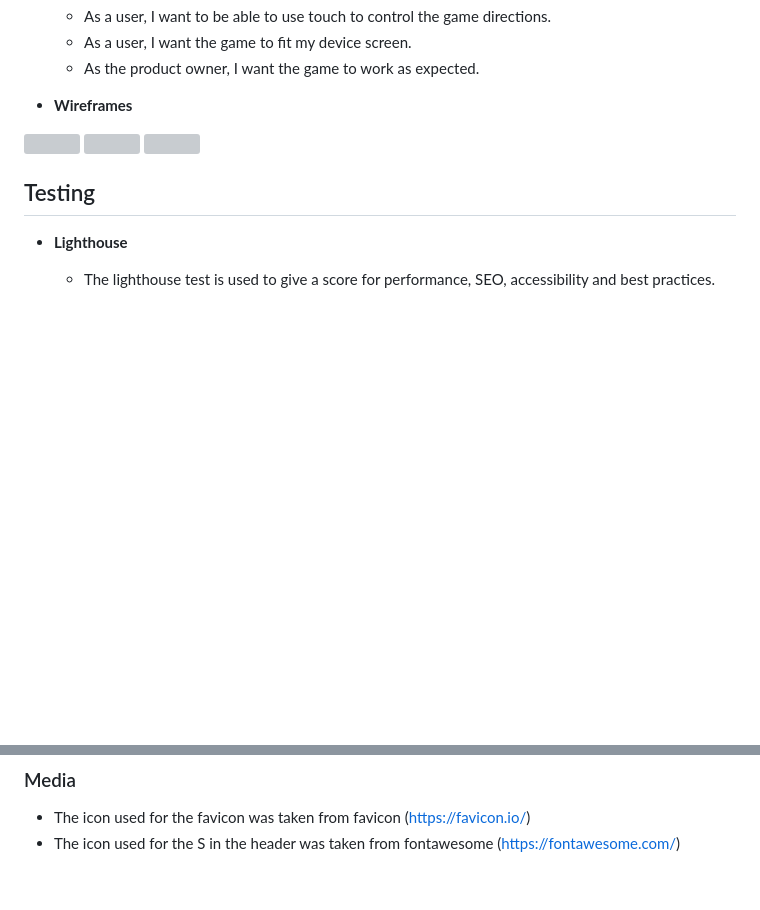
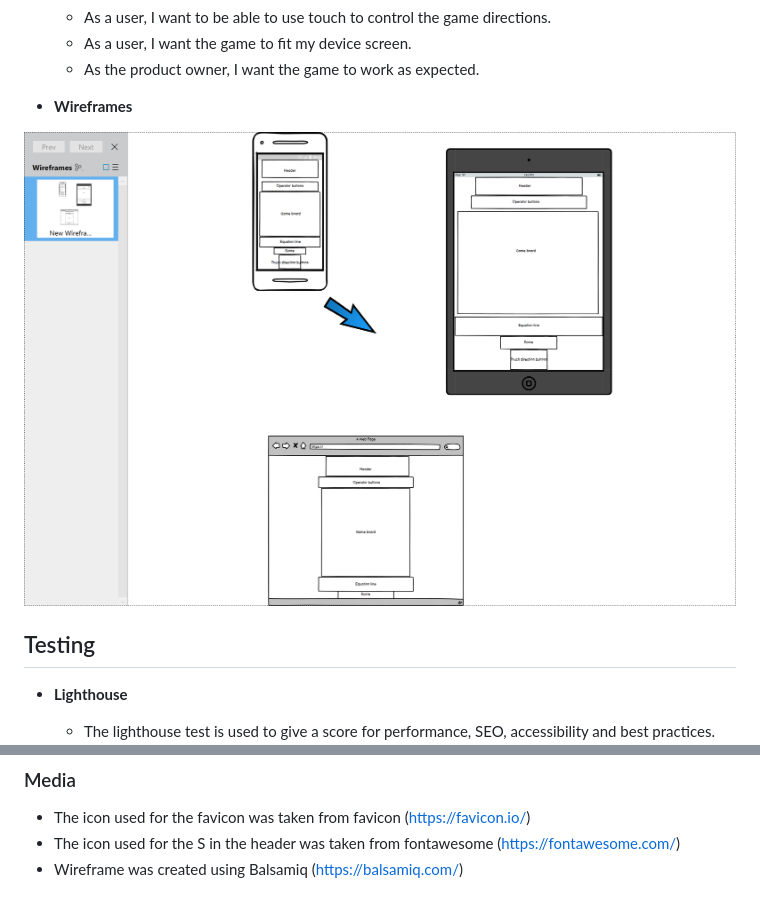
Before and after one commit to MGW-GH/UltiMathSnake, a Markdown page: README.md, 2 parts joined by grey strips. Drawn GitHub-style; pictures changed too: assets/images/wireframeMS.png (added); blank space fills up the shorter version; grey boxes are pictures that could not be loaded.

Commit message:
added wireframe image to readme

```diff
--- a/README.md
+++ b/README.md
@@ -101,9 +101,7 @@ Detailing the existing and planned features and the value they bring.
   - As the product owner, I want the game to work as expected.
 
 - __Wireframes__
-<img src="assets/images/Screenshot 2024-07-30 at 15.14.09.png">
-<img src="assets/images/Screenshot 2024-07-30 at 15.13.56.png">
-<img src="assets/images/Screenshot 2024-07-30 at 15.14.22.png">
+<img src="assets/images/wireframeMS.png">
 
 
 ## Testing
@@ -172,3 +170,4 @@ This section will reference any code used from other repositories as well citati
 
 - The icon used for the favicon was taken from favicon (https://favicon.io/)
 - The icon used for the S in the header was taken from fontawesome (https://fontawesome.com/)
+- Wireframe was created using Balsamiq (https://balsamiq.com/)
```
